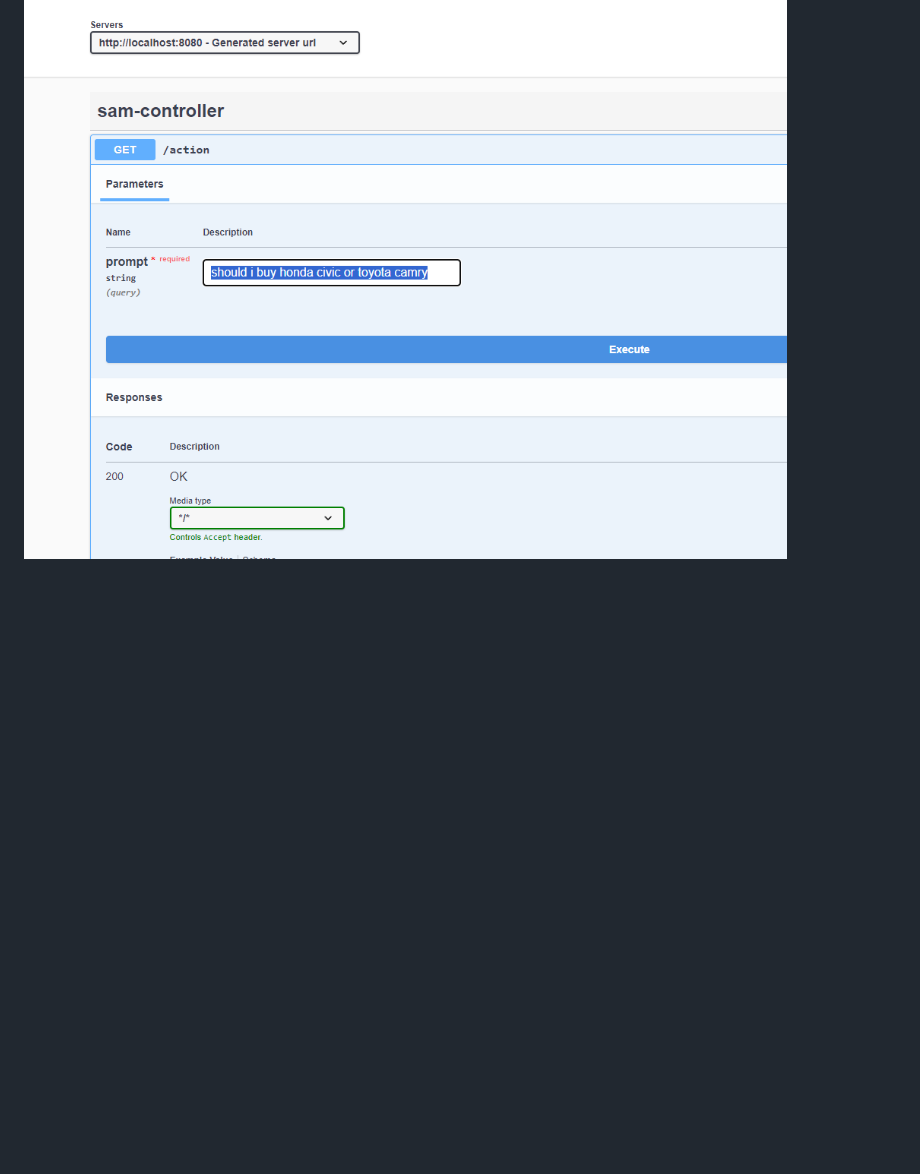
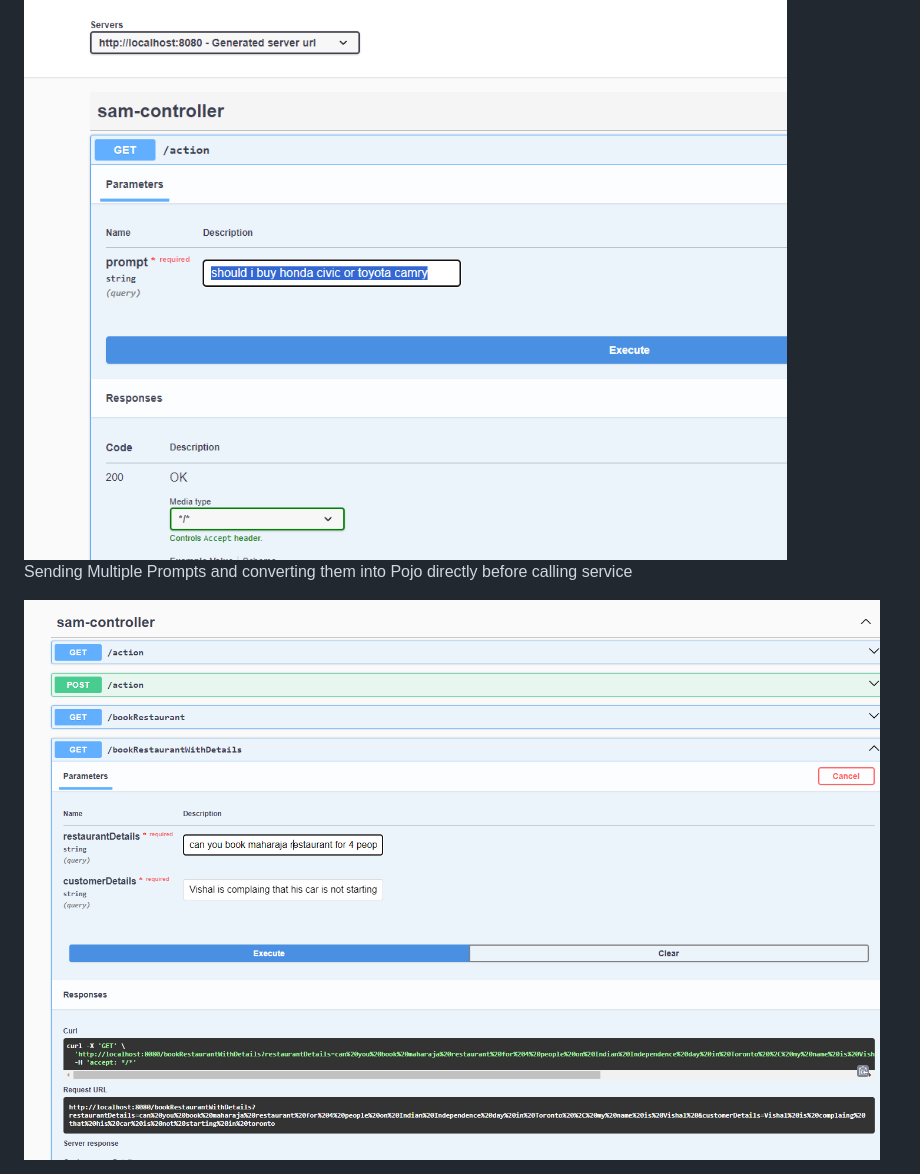
Before and after one commit to vishalmysore/SpringActions, a Markdown page: README.MD, the part around the change. Drawn GitHub-style; pictures changed too: swagger2.PNG (added); blank space fills up the shorter version.

Commit message:
build pojos

```diff
--- a/README.MD
+++ b/README.MD
@@ -59,3 +59,7 @@ Once you visit http://localhost:8080/swagger-ui/index.html and provide any promp
 
 
 <img src="swagger.PNG">
+
+Sending Multiple Prompts and converting them into Pojo directly before calling service
+
+<img src="swagger2.PNG">
```
